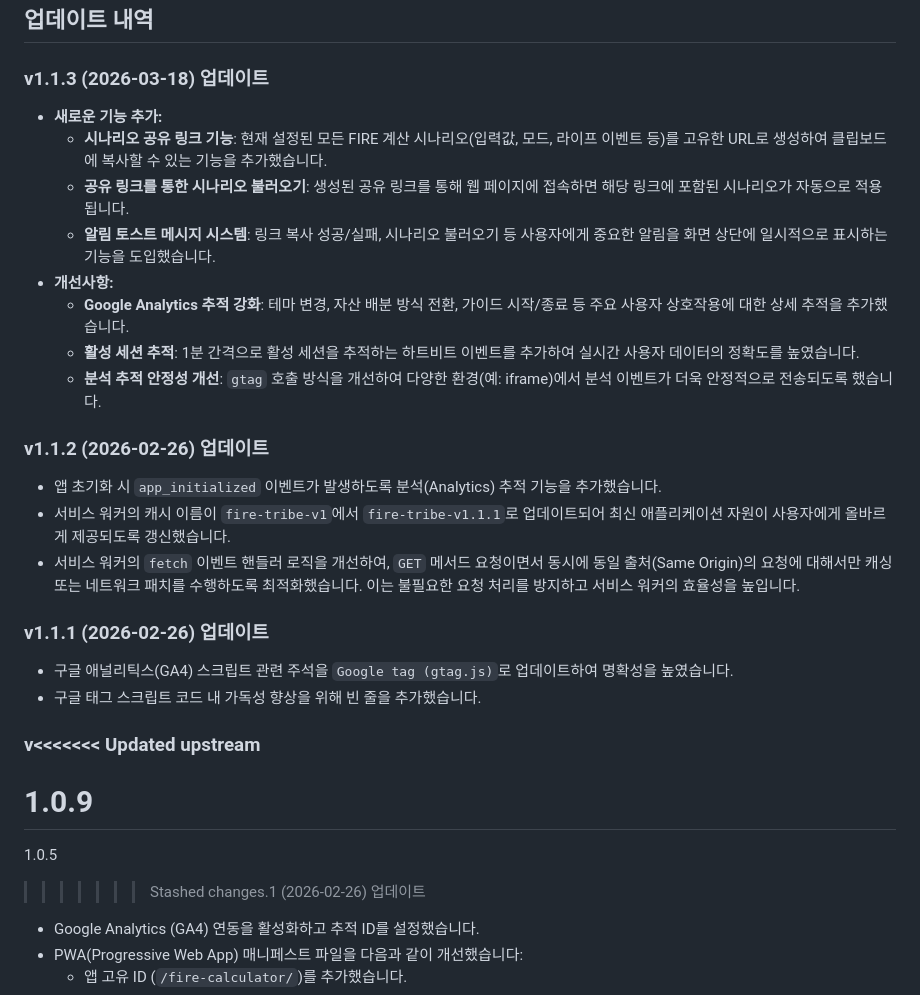
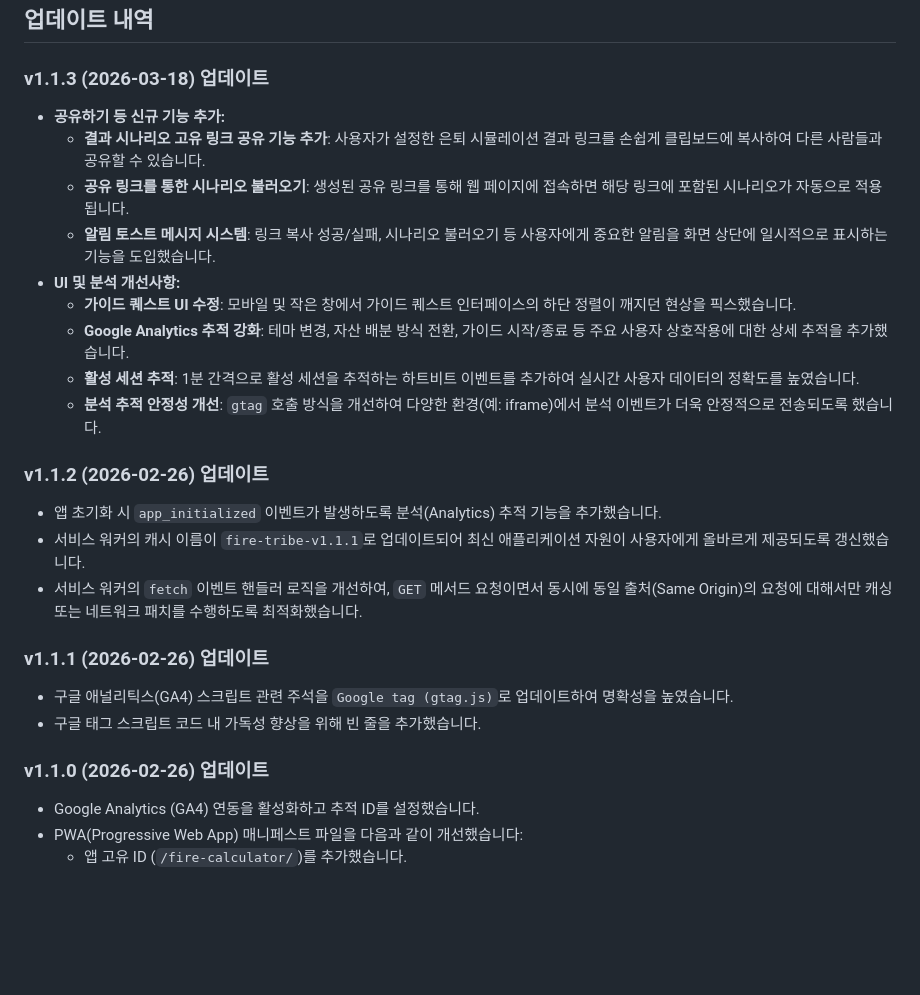
Before and after one commit to MING-beta/fire-calculator, a Markdown page: README.md, the part around the change. GitHub-like rendering; blank space fills up the shorter version.

Commit message:
[DOPAMING] docs: README.md 업데이트 내역 정리 및 깨짐 현상 수정

```diff
--- a/README.md
+++ b/README.md
@@ -62,29 +62,26 @@
 <!-- UPDATE_LOG_START -->
 
 ### v1.1.3 (2026-03-18) 업데이트
-*   **새로운 기능 추가:**
-    *   **시나리오 공유 링크 기능**: 현재 설정된 모든 FIRE 계산 시나리오(입력값, 모드, 라이프 이벤트 등)를 고유한 URL로 생성하여 클립보드에 복사할 수 있는 기능을 추가했습니다.
-    *   **공유 링크를 통한 시나리오 불러오기**: 생성된 공유 링크를 통해 웹 페이지에 접속하면 해당 링크에 포함된 시나리오가 자동으로 적용됩니다.
-    *   **알림 토스트 메시지 시스템**: 링크 복사 성공/실패, 시나리오 불러오기 등 사용자에게 중요한 알림을 화면 상단에 일시적으로 표시하는 기능을 도입했습니다.
-*   **개선사항:**
-    *   **Google Analytics 추적 강화**: 테마 변경, 자산 배분 방식 전환, 가이드 시작/종료 등 주요 사용자 상호작용에 대한 상세 추적을 추가했습니다.
-    *   **활성 세션 추적**: 1분 간격으로 활성 세션을 추적하는 하트비트 이벤트를 추가하여 실시간 사용자 데이터의 정확도를 높였습니다.
-    *   **분석 추적 안정성 개선**: `gtag` 호출 방식을 개선하여 다양한 환경(예: iframe)에서 분석 이벤트가 더욱 안정적으로 전송되도록 했습니다.
+* **공유하기 등 신규 기능 추가:**
+    * **결과 시나리오 고유 링크 공유 기능 추가**: 사용자가 설정한 은퇴 시뮬레이션 결과 링크를 손쉽게 클립보드에 복사하여 다른 사람들과 공유할 수 있습니다.
+    * **공유 링크를 통한 시나리오 불러오기**: 생성된 공유 링크를 통해 웹 페이지에 접속하면 해당 링크에 포함된 시나리오가 자동으로 적용됩니다.
+    * **알림 토스트 메시지 시스템**: 링크 복사 성공/실패, 시나리오 불러오기 등 사용자에게 중요한 알림을 화면 상단에 일시적으로 표시하는 기능을 도입했습니다.
+* **UI 및 분석 개선사항:**
+    * **가이드 퀘스트 UI 수정**: 모바일 및 작은 창에서 가이드 퀘스트 인터페이스의 하단 정렬이 깨지던 현상을 픽스했습니다.
+    * **Google Analytics 추적 강화**: 테마 변경, 자산 배분 방식 전환, 가이드 시작/종료 등 주요 사용자 상호작용에 대한 상세 추적을 추가했습니다.
+    * **활성 세션 추적**: 1분 간격으로 활성 세션을 추적하는 하트비트 이벤트를 추가하여 실시간 사용자 데이터의 정확도를 높였습니다.
+    * **분석 추적 안정성 개선**: `gtag` 호출 방식을 개선하여 다양한 환경(예: iframe)에서 분석 이벤트가 더욱 안정적으로 전송되도록 했습니다.
 
 ### v1.1.2 (2026-02-26) 업데이트
-*   앱 초기화 시 `app_initialized` 이벤트가 발생하도록 분석(Analytics) 추적 기능을 추가했습니다.
-*   서비스 워커의 캐시 이름이 `fire-tribe-v1`에서 `fire-tribe-v1.1.1`로 업데이트되어 최신 애플리케이션 자원이 사용자에게 올바르게 제공되도록 갱신했습니다.
-*   서비스 워커의 `fetch` 이벤트 핸들러 로직을 개선하여, `GET` 메서드 요청이면서 동시에 동일 출처(Same Origin)의 요청에 대해서만 캐싱 또는 네트워크 패치를 수행하도록 최적화했습니다. 이는 불필요한 요청 처리를 방지하고 서비스 워커의 효율성을 높입니다.
+* 앱 초기화 시 `app_initialized` 이벤트가 발생하도록 분석(Analytics) 추적 기능을 추가했습니다.
+* 서비스 워커의 캐시 이름이 `fire-tribe-v1.1.1`로 업데이트되어 최신 애플리케이션 자원이 사용자에게 올바르게 제공되도록 갱신했습니다.
+* 서비스 워커의 `fetch` 이벤트 핸들러 로직을 개선하여, `GET` 메서드 요청이면서 동시에 동일 출처(Same Origin)의 요청에 대해서만 캐싱 또는 네트워크 패치를 수행하도록 최적화했습니다.
 
 ### v1.1.1 (2026-02-26) 업데이트
 * 구글 애널리틱스(GA4) 스크립트 관련 주석을 `Google tag (gtag.js)`로 업데이트하여 명확성을 높였습니다.
 * 구글 태그 스크립트 코드 내 가독성 향상을 위해 빈 줄을 추가했습니다.
 
-### v<<<<<<< Updated upstream
-1.0.9
-=======
-1.0.5
->>>>>>> Stashed changes.1 (2026-02-26) 업데이트
+### v1.1.0 (2026-02-26) 업데이트
 * Google Analytics (GA4) 연동을 활성화하고 추적 ID를 설정했습니다.
 * PWA(Progressive Web App) 매니페스트 파일을 다음과 같이 개선했습니다:
     * 앱 고유 ID (`/fire-calculator/`)를 추가했습니다.
```
